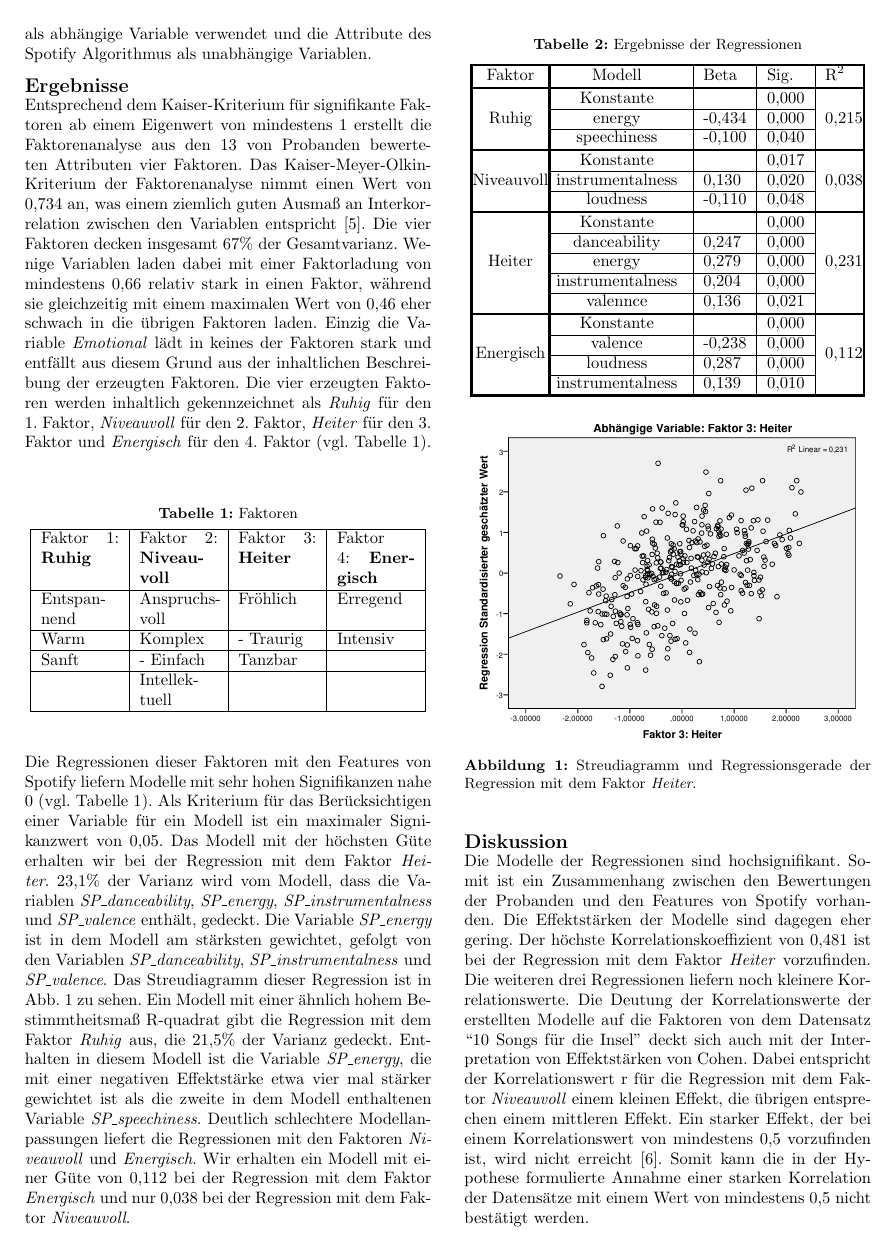
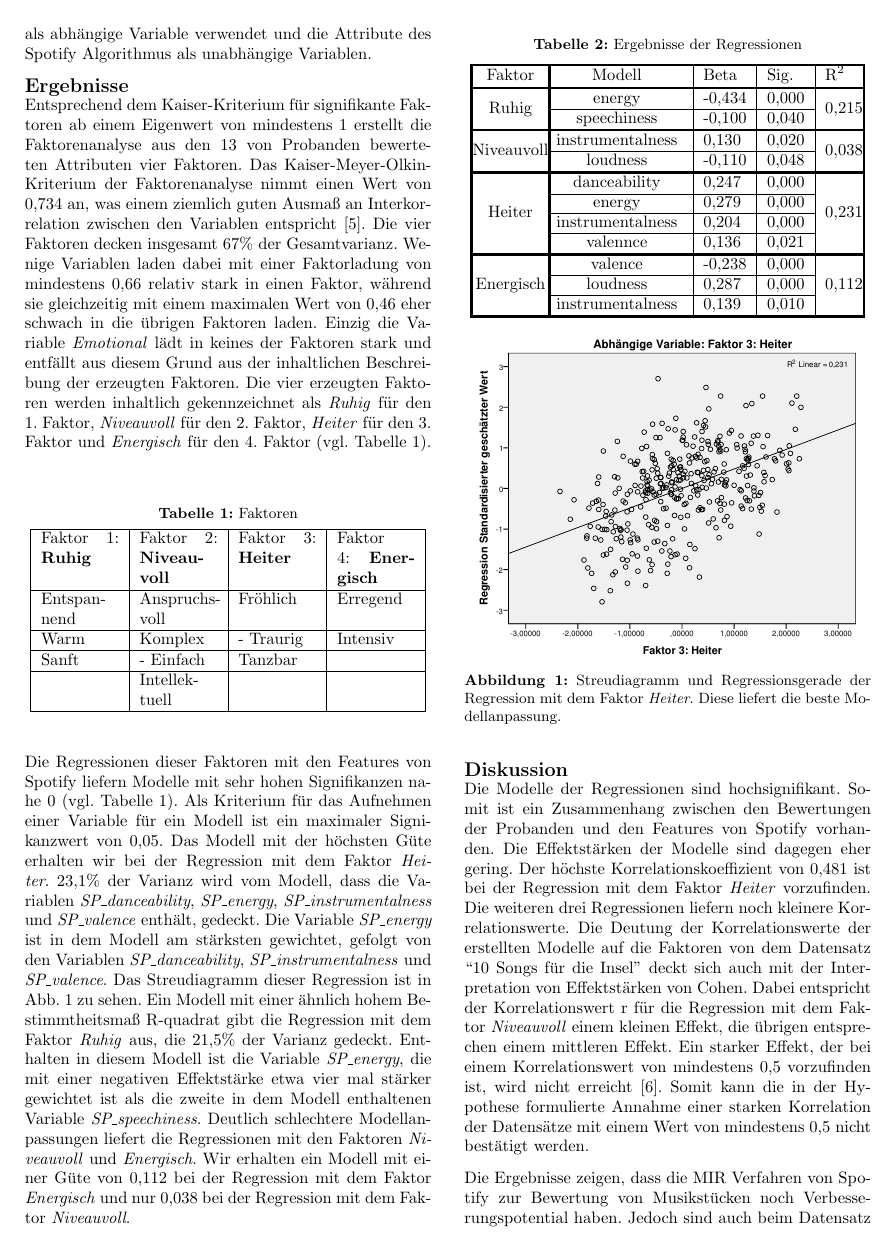
Before and after one commit to Bendrien/DingeAusGruendenZuZeitenInRaeumen, a LaTeX document (latex/paper/main.tex, which reads latex/paper/ergebnisse.tex): page 3 of 4. Compiled offline with pdfLaTeX.

Commit message:
Tabelle Final

```diff
--- a/latex/paper/ergebnisse.tex
+++ b/latex/paper/ergebnisse.tex
@@ -26,7 +26,7 @@ Die vier erzeugten Faktoren werden inhaltlich gekennzeichnet als \textit{Ruhig}
 
 
 Die Regressionen dieser Faktoren mit den Features von Spotify liefern Modelle mit sehr hohen Signifikanzen nahe 0 (vgl. Tabelle 1).
-Als Kriterium für das Berücksichtigen einer Variable für ein Modell ist ein maximaler Signikanzwert von  0,05.
+Als Kriterium für das Aufnehmen einer Variable für ein Modell ist ein maximaler Signikanzwert von  0,05.
 Das Modell mit der höchsten Güte erhalten wir bei der Regression mit dem Faktor \textit{Heiter}.
 23,1\% der Varianz wird vom Modell, dass die Variablen \textit{SP\_danceability}, \textit{SP\_energy}, \textit{SP\_instrumentalness} und \textit{SP\_valence} enthält, gedeckt.
 Die Variable \textit{SP\_energy} ist in dem Modell am stärksten gewichtet, gefolgt von den Variablen \textit{SP\_danceability},  \textit{SP\_instrumentalness} und \textit{SP\_valence}.
@@ -45,21 +45,15 @@ Wir erhalten ein Modell mit einer Güte von 0,112 bei der Regression mit dem Fak
             \noalign{\hrule height1.5pt}
             Faktor & Modell & Beta & Sig. & $\text{R}^2$ \\
             \noalign{\hrule height1.5pt}
-            \multirow{3}{*}{Ruhig} & Konstante & & 0,000 & \multirow{3}{*}{0,215} \\
-                \cline{2-4}
-                & energy & -0,434 & 0,000 & \\
+            \multirow{2}{*}{Ruhig}  & energy & -0,434 & 0,000 & \multirow{2}{*}{0,215} \\
                 \cline{2-4}
                 & speechiness & -0,100 & 0,040 & \\
             \noalign{\hrule height1.5pt}
-            \multirow{3}{*}{Niveauvoll} & Konstante & & 0,017 & \multirow{3}{*}{0,038} \\
-                \cline{2-4}
-                & instrumentalness & 0,130 & 0,020 & \\
+            \multirow{2}{*}{Niveauvoll} & instrumentalness & 0,130 & 0,020 & \multirow{2}{*}{0,038} \\
                 \cline{2-4}
                 & loudness & -0,110 & 0,048 & \\
                 \noalign{\hrule height1.5pt}
-            \multirow{5}{*}{Heiter} & Konstante & & 0,000 & \multirow{5}{*}{0,231} \\
-                \cline{2-4}
-                & danceability & 0,247 & 0,000 & \\
+            \multirow{4}{*}{Heiter} & danceability & 0,247 & 0,000 & \multirow{4}{*}{0,231} \\
                 \cline{2-4}
                 & energy & 0,279 &  0,000 & \\
                 \cline{2-4}
@@ -67,9 +61,7 @@ Wir erhalten ein Modell mit einer Güte von 0,112 bei der Regression mit dem Fak
                 \cline{2-4}
                 & valennce & 0,136 & 0,021 & \\
                 \noalign{\hrule height1.5pt}
-            \multirow{4}{*}{Energisch} & Konstante & & 0,000 & \multirow{4}{*}{0,112} \\
-                \cline{2-4}
-                & valence & -0,238 & 0,000 & \\
+            \multirow{3}{*}{Energisch} & valence & -0,238 & 0,000 & \multirow{3}{*}{0,112} \\
                 \cline{2-4}
                 & loudness & 0,287 & 0,000 & \\
                 \cline{2-4}
@@ -82,7 +74,7 @@ Wir erhalten ein Modell mit einer Güte von 0,112 bei der Regression mit dem Fak
     \begin{center}
         \includegraphics[width=8cm]{images/StreudiagrammFak3.pdf}
     \end{center}
-    \caption{Streudiagramm und Regressionsgerade der Regression mit dem Faktor \textit{Heiter}.}
+    \caption{Streudiagramm und Regressionsgerade der Regression mit dem Faktor \textit{Heiter}. Diese liefert die beste Modellanpassung.}
     \label{fig:Faktor3}
 \end{figure}
 
```
Also changed, not shown: latex/paper/ergebnisse.tex (2 more changed lines).
